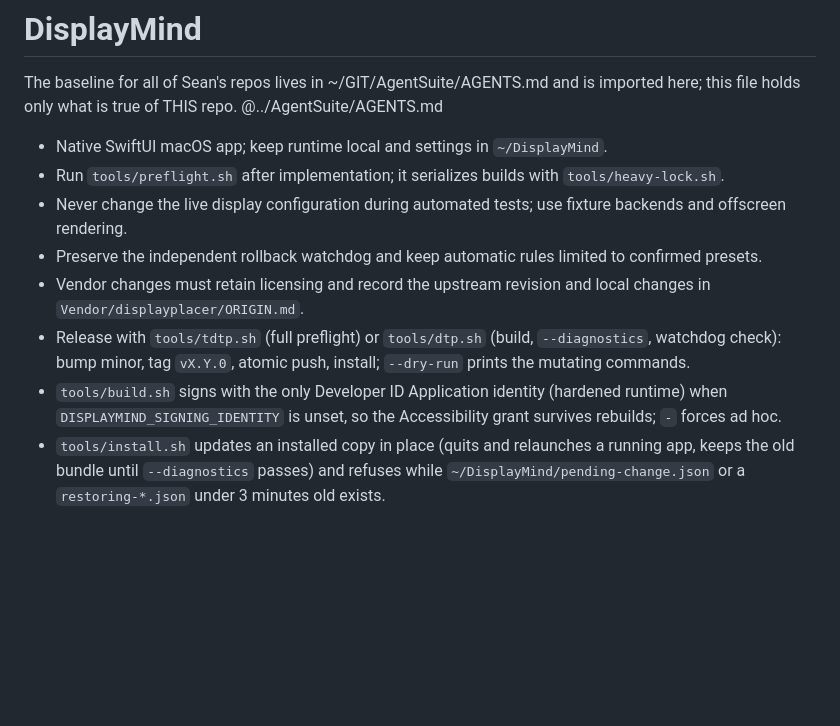
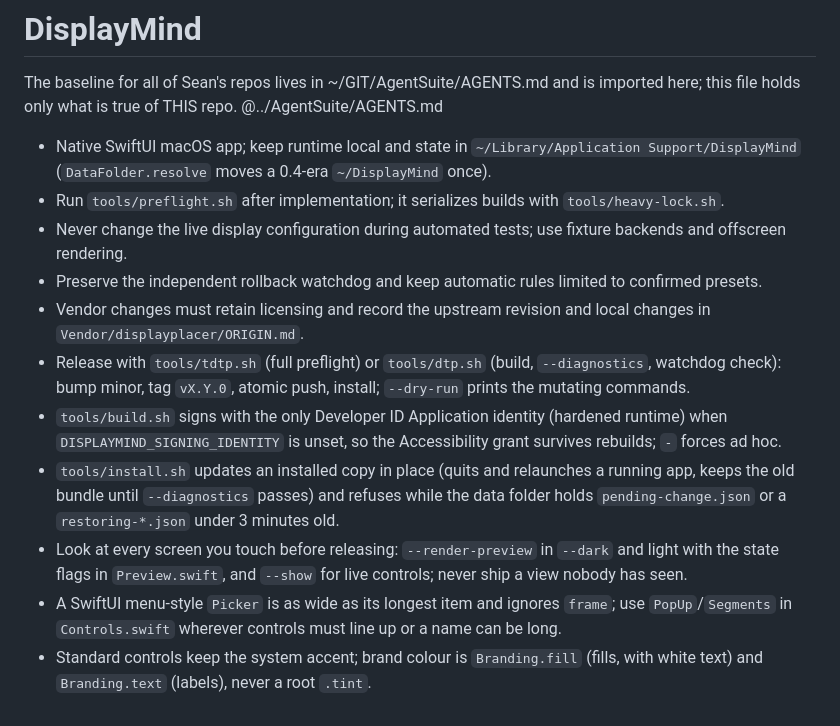
Before and after one commit to chere005/DisplayMind, a Markdown page: AGENTS.md, the part around the change. Drawn GitHub-style; blank space fills up the shorter version.

```diff
--- a/AGENTS.md
+++ b/AGENTS.md
@@ -3,11 +3,14 @@
 The baseline for all of Sean's repos lives in ~/GIT/AgentSuite/AGENTS.md and is imported here; this file holds only what is true of THIS repo.
 @../AgentSuite/AGENTS.md
 
-- Native SwiftUI macOS app; keep runtime local and settings in `~/DisplayMind`.
+- Native SwiftUI macOS app; keep runtime local and state in `~/Library/Application Support/DisplayMind` (`DataFolder.resolve` moves a 0.4-era `~/DisplayMind` once).
 - Run `tools/preflight.sh` after implementation; it serializes builds with `tools/heavy-lock.sh`.
 - Never change the live display configuration during automated tests; use fixture backends and offscreen rendering.
 - Preserve the independent rollback watchdog and keep automatic rules limited to confirmed presets.
 - Vendor changes must retain licensing and record the upstream revision and local changes in `Vendor/displayplacer/ORIGIN.md`.
 - Release with `tools/tdtp.sh` (full preflight) or `tools/dtp.sh` (build, `--diagnostics`, watchdog check): bump minor, tag `vX.Y.0`, atomic push, install; `--dry-run` prints the mutating commands.
 - `tools/build.sh` signs with the only Developer ID Application identity (hardened runtime) when `DISPLAYMIND_SIGNING_IDENTITY` is unset, so the Accessibility grant survives rebuilds; `-` forces ad hoc.
-- `tools/install.sh` updates an installed copy in place (quits and relaunches a running app, keeps the old bundle until `--diagnostics` passes) and refuses while `~/DisplayMind/pending-change.json` or a `restoring-*.json` under 3 minutes old exists.
+- `tools/install.sh` updates an installed copy in place (quits and relaunches a running app, keeps the old bundle until `--diagnostics` passes) and refuses while the data folder holds `pending-change.json` or a `restoring-*.json` under 3 minutes old.
+- Look at every screen you touch before releasing: `--render-preview` in `--dark` and light with the state flags in `Preview.swift`, and `--show` for live controls; never ship a view nobody has seen.
+- A SwiftUI menu-style `Picker` is as wide as its longest item and ignores `frame`; use `PopUp`/`Segments` in `Controls.swift` wherever controls must line up or a name can be long.
+- Standard controls keep the system accent; brand colour is `Branding.fill` (fills, with white text) and `Branding.text` (labels), never a root `.tint`.
```
Also changed, not shown: README.md (+4 -4 lines), docs/airplay-editor.png, docs/connection-rules.png, docs/displaymind.png, docs/preset-editor.png, docs/rule-editor.png, 12 other files.
